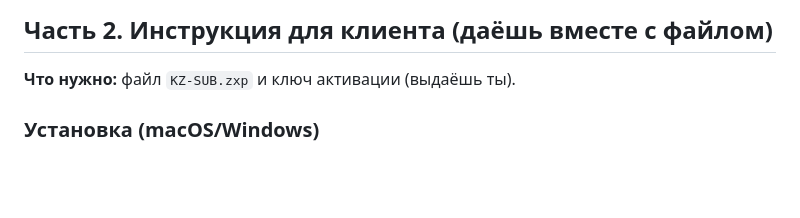
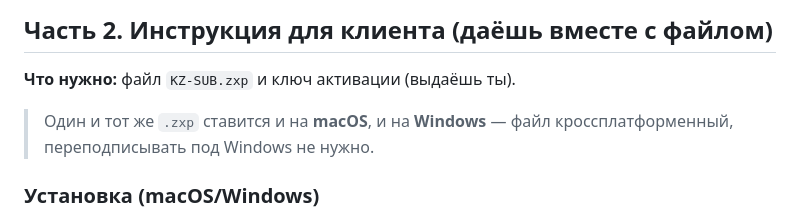
Before and after one commit to poozjkee-netizen/KZ-SUB, a Markdown page: docs/DISTRIBUTION.md, the part around the change. Rendered like a GitHub page; blank space fills up the shorter version.

Commit message:
docs: явно отметить кроссплатформенность .zxp (macOS/Windows)
Co-Authored-By: Claude Opus 4.8 <noreply@anthropic.com>
Claude-Session: https://claude.ai/code/session_01DCu6eHnoeRavmer8Gtzroj

```diff
--- a/docs/DISTRIBUTION.md
+++ b/docs/DISTRIBUTION.md
@@ -45,6 +45,9 @@ ZXPSIGNCMD=~/bin/ZXPSignCmd bash scripts/build-zxp.sh
 
 **Что нужно:** файл `KZ-SUB.zxp` и ключ активации (выдаёшь ты).
 
+> Один и тот же `.zxp` ставится и на **macOS**, и на **Windows** — файл
+> кроссплатформенный, переподписывать под Windows не нужно.
+
 ### Установка (macOS/Windows)
 1. Скачать бесплатный установщик расширений:
    **ZXP/UXP Installer** (aescripts) или **Anastasiy's Extension Manager**.
```
